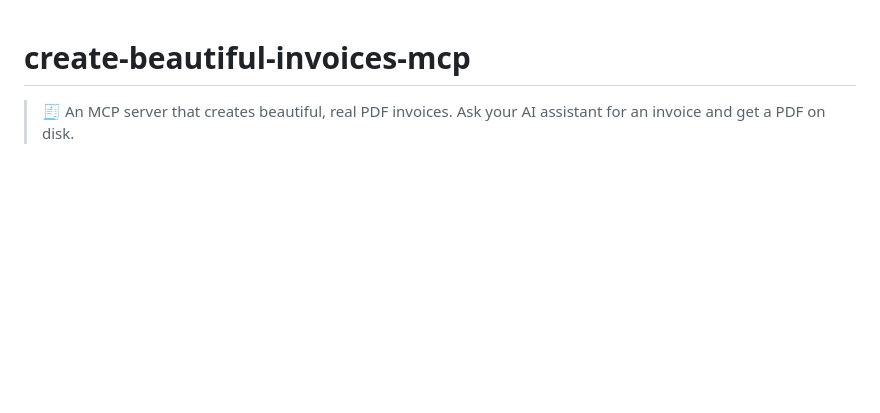
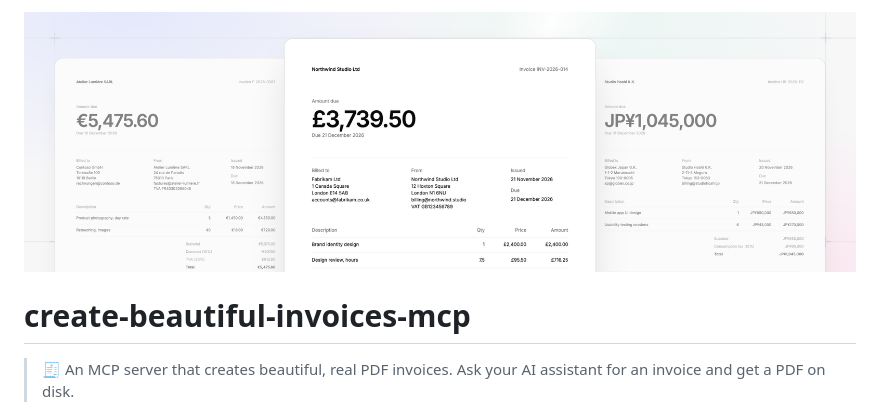
Before and after one commit to Danilqa/create-beautiful-invoices-mcp, a Markdown page: README.md, the part around the change. Drawn GitHub-style; pictures changed too: .github/assets/banner.png (added); blank space fills up the shorter version.

Commit message:
Add a banner with three invoices to the README

```diff
--- a/README.md
+++ b/README.md
@@ -1,3 +1,5 @@
+<img src=".github/assets/banner.png" alt="Three invoices made by create-beautiful-invoices-mcp, in pounds, euros and yen" width="100%" />
+
 # create-beautiful-invoices-mcp
 
 > 🧾 An MCP server that creates beautiful, real PDF invoices. Ask your AI assistant for an invoice and get a PDF on disk.
```
